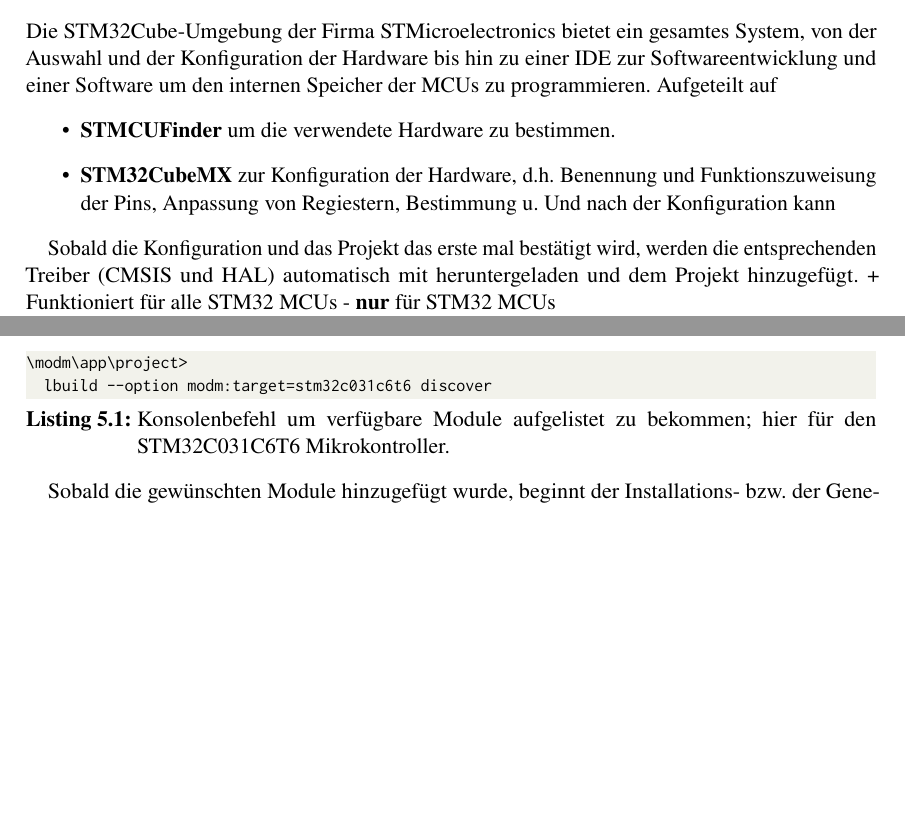
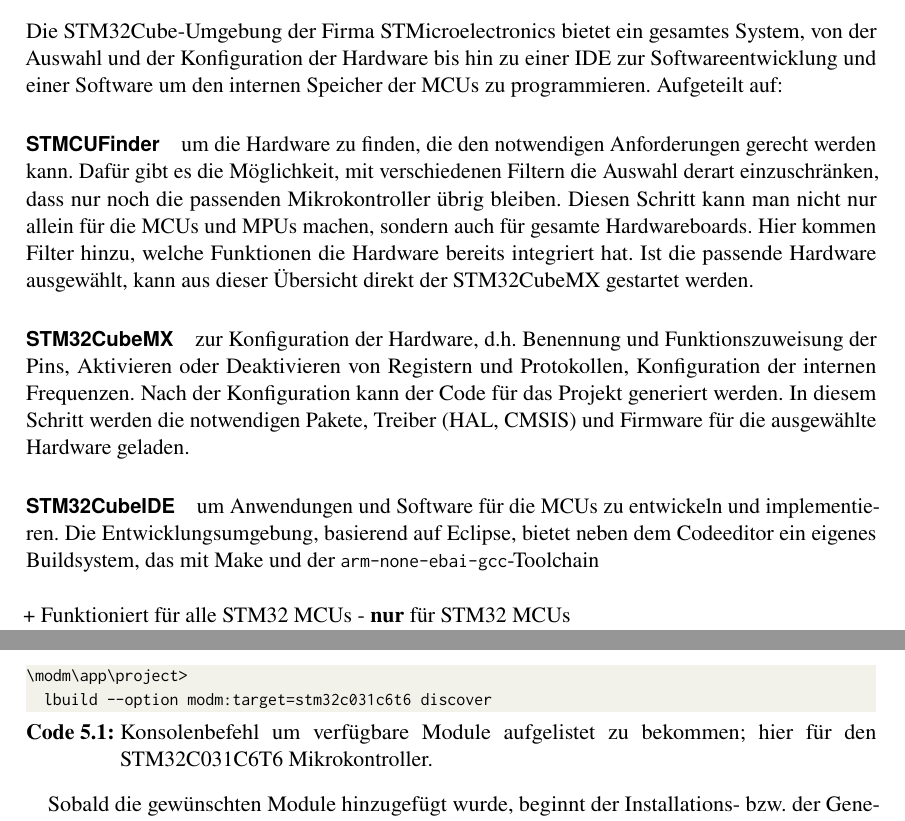
Before and after one commit to joey9D/Thesis, a LaTeX thesis (main.tex, which reads chap5_stand_der_technik.tex, config.tex): two parts of pages 28 and 29 of 33, joined at a grey line, cut so that both start at the same text, the shorter picture padded with empty space. Compiled offline with pdfLaTeX; a LaTeX package or settings file that is missing is left out.

Commit message:
update chap5 stm32cubefinder, -mx; code captions

```diff
--- a/chap5_stand_der_technik.tex
+++ b/chap5_stand_der_technik.tex
@@ -32,13 +32,24 @@
 \section{Bewertung der Alternativlösungen}
 \subsection{STM32Cube}
 Die STM32Cube-Umgebung der Firma STMicroelectronics bietet ein gesamtes System, von der Auswahl und der Konfiguration der Hardware bis hin zu einer IDE zur Softwareentwicklung und einer Software um den internen Speicher der MCUs zu programmieren.
-Aufgeteilt auf
-\begin{itemize}
-	\item \textbf{STMCUFinder} um die verwendete Hardware zu bestimmen.
-	\item \textbf{STM32CubeMX} zur Konfiguration der Hardware, d.h. Benennung und Funktionszuweisung der Pins, Anpassung von Regiestern, Bestimmung u. Und nach der Konfiguration kann
-\end{itemize}
+Aufgeteilt auf:
+\paragraph{STMCUFinder}
+	um die Hardware zu finden, die den notwendigen Anforderungen gerecht werden kann.
+	Dafür gibt es die Möglichkeit, mit verschiedenen Filtern die Auswahl derart einzuschränken, dass nur noch die passenden Mikrokontroller übrig bleiben.
+	Diesen Schritt kann man nicht nur allein für die MCUs und MPUs machen, sondern auch für gesamte Hardwareboards.
+	Hier kommen Filter hinzu, welche Funktionen die Hardware bereits integriert hat.
+	Ist die passende Hardware ausgewählt, kann aus dieser Übersicht direkt der STM32CubeMX gestartet werden.
 
-Sobald die Konfiguration und das Projekt das erste mal bestätigt wird, werden die entsprechenden Treiber (CMSIS und HAL) automatisch mit heruntergeladen und dem Projekt hinzugefügt.
+\paragraph{STM32CubeMX}
+	zur Konfiguration der Hardware, d.h. Benennung und Funktionszuweisung der Pins, Aktivieren oder Deaktivieren von Registern und Protokollen, Konfiguration der internen Frequenzen.
+	Nach der Konfiguration kann der Code für das Projekt generiert werden.
+	In diesem Schritt werden die notwendigen Pakete, Treiber (HAL, CMSIS) und Firmware für die ausgewählte Hardware geladen.
+
+\paragraph{STM32CubeIDE}
+	um Anwendungen und Software für die MCUs zu entwickeln und implementieren.
+	Die Entwicklungsumgebung, basierend auf Eclipse, bietet neben dem Codeeditor ein eigenes Buildsystem, das mit Make und der \texttt{arm-none-ebai-gcc}-Toolchain
+\\
+\\
 + Funktioniert für alle STM32 MCUs
 - \textbf{nur} für STM32 MCUs
 
--- a/config.tex
+++ b/config.tex
@@ -423,6 +423,7 @@
 \ifdeutsch
 %  \renewcommand{\lstlistlistingname}{Verzeichnis der Listings}
 	\renewcommand{\lstlistlistingname}{Codeverzeichnis}
+	\renewcommand{\lstlistingname}{Code}
 \fi
 
 % DE: Alternative zu Listings ist fancyvrb. Kann auch beides gleichzeitig benutzt werden.
```
Also changed, not shown: main.pdf, 7 other files.
